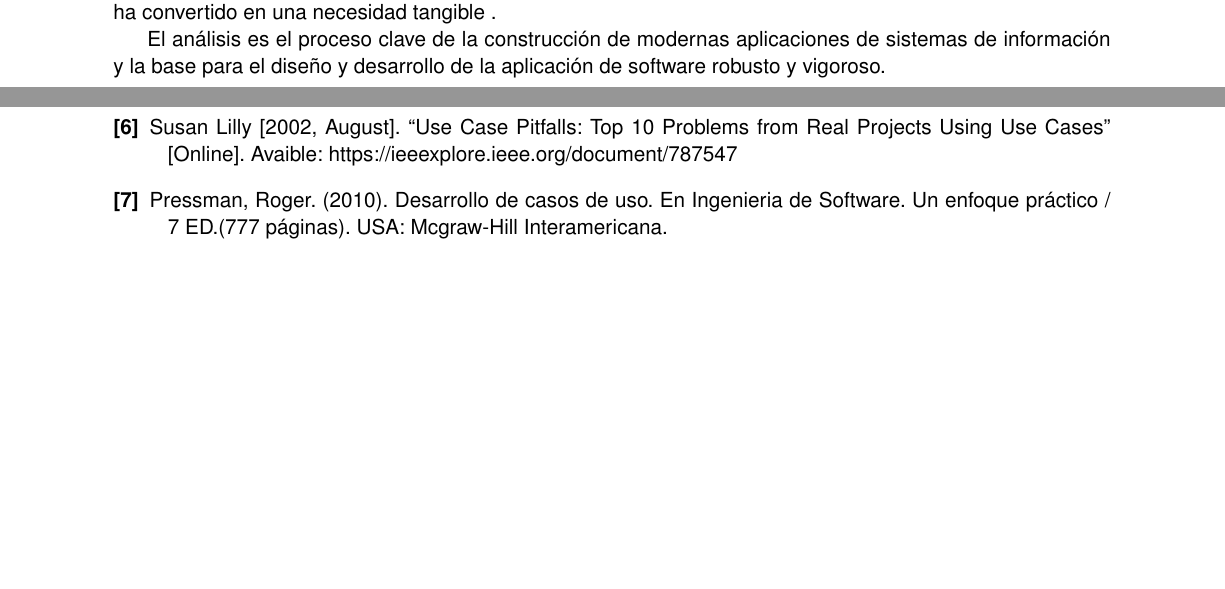
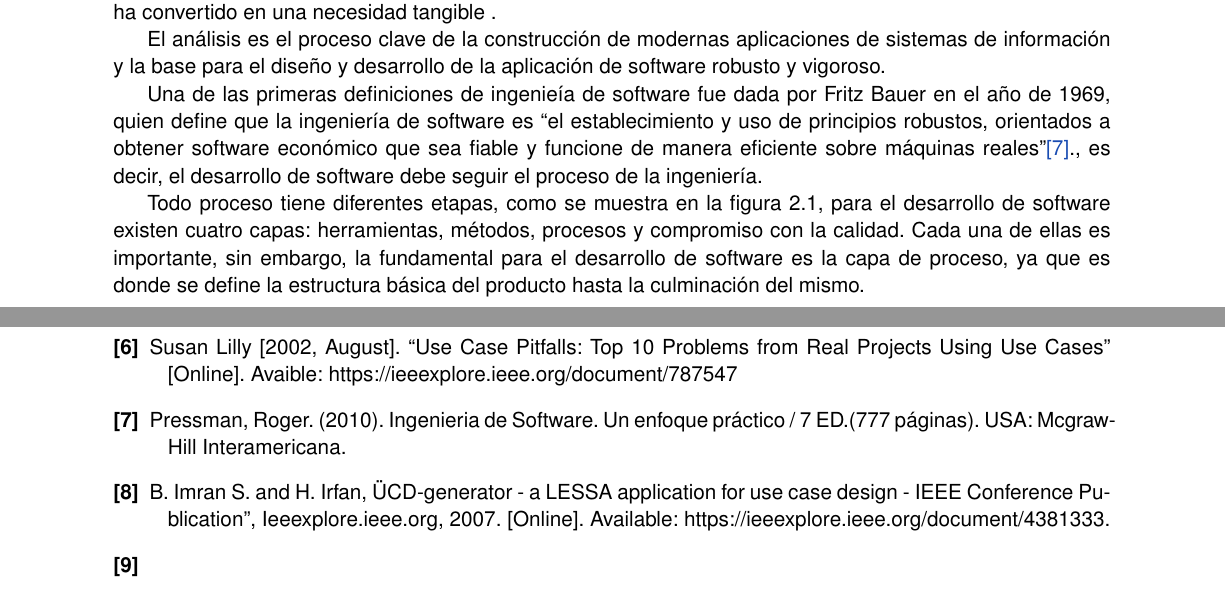
Before and after one commit to LuisGerardoJimenez/demoTesseract, a LaTeX book (Documentacion/ReporteTecnico/TESSERACT_RT.tex, which reads Documentacion/ReporteTecnico/2EstadoDelArte.tex, Documentacion/ReporteTecnico/3MarcoTeorico.tex, Documentacion/ReporteTecnico/Bibliografia.tex): two parts of pages 11 and 15 of 15, joined at a grey line, cut so that both start at the same text, the shorter picture padded with empty space. The pictures show the PDF file Documentacion/ReporteTecnico/TESSERACT_RT.pdf that the author committed with the source.

Commit message:
Proceso de analisis y biografia fh

```diff
--- a/Documentacion/ReporteTecnico/2EstadoDelArte.tex
+++ b/Documentacion/ReporteTecnico/2EstadoDelArte.tex
@@ -22,7 +22,7 @@
 Las herramientas CASE convencionales requieren una comprensión completa del negocio, una gran cantidad de tiempo y esfuerzos adicionales por parte del analista del sistema durante el proceso de creación, organización, etiquetado y finalización de los diagramas de casos de uso. Es por esto que se diseñó un sistema que proporciona una manera rápida y confiable de generar diagramas de casos de uso para ahorrar tiempo y presupuesto tanto para el usuario como para el analista del sistema.
 
 \subsubsection{Objetivo}
-Este sistema presenta un enfoque basado en el procesamiento del lenguaje natural LESSA (Language Engineering System for semantic analysis) que se utiliza para comprender automáticamente el texto en lenguaje natural y extraer la información requerida. Esta información se utiliza para dibujar los diagramas de casos de uso. El usuario escribe sus preferencias basadas en la interfaz en inglés, en unos pocos párrafos y el sistema diseñado tiene una capacidad notable para analizar el script dado. Después del análisis compuesto y la extracción de información asociada, el sistema diseñado en realidad dibuja los diagramas de casos de uso.
+Este sistema presenta un enfoque basado en el procesamiento del lenguaje natural LESSA (Language Engineering System for semantic analysis) que se utiliza para comprender automáticamente el texto en lenguaje natural y extraer la información requerida. Esta información se utiliza para dibujar los diagramas de casos de uso. El usuario escribe sus preferencias basadas en la interfaz en inglés, en unos pocos párrafos y el sistema diseñado tiene una capacidad notable para analizar el script dado. Después del análisis compuesto y la extracción de información asociada, el sistema diseñado en realidad dibuja los diagramas de casos de uso \hyperlink{b08}{[8]}.
 
 \subsection{Generación automatizada de diagramas de casos de uso a partir de requerimientos de usuarios}
 
@@ -30,8 +30,7 @@ Con el estado actual de la tecnología de procesamiento de lenguaje natural (PNL
 
 \subsubsection{Objetivo}
 Este proyecto utiliza una técnica probabilística para identificar actores y casos de uso. El resultado prometedor demuestra que las mejoras adicionales de este enfoque pueden automatizar completamente la fase de análisis, propone una metodología para la asistencia automática de análisis de requisitos a los analistas de software mediante la extracción de un diagrama de caso de uso del documento de requisitos del usuario.
-Este proyecto ha intentado con éxito extraer actores y usar casos utilizando un modelo de clasificación probabilística junto con una asistencia mínima de enfoque basado en reglas. Los casos de uso son nítidos y consistentes independientemente del tamaño del texto de los requisitos. Debido al pequeño tamaño de los datos utilizados, el rendimiento no se ha logrado precisar. Sin embargo, se pueden utilizar mejores modelos de clasificación con un conjunto de datos más grande que incluya otros dominios de software para mejorar los resultados. El desafío restante aquí se relaciona con abordar los requisitos no funcionales y también para incorporar funciones de inclusión y extensión al diagrama de casos de uso. Un gráfico bien diseñado.
-
+Este proyecto ha intentado con éxito extraer actores y usar casos utilizando un modelo de clasificación probabilística junto con una asistencia mínima de enfoque basado en reglas. Los casos de uso son nítidos y consistentes independientemente del tamaño del texto de los requisitos. Debido al pequeño tamaño de los datos utilizados, el rendimiento no se ha logrado precisar. Sin embargo, se pueden utilizar mejores modelos de clasificación con un conjunto de datos más grande que incluya otros dominios de software para mejorar los resultados. El desafío restante aquí se relaciona con abordar los requisitos no funcionales y también para incorporar funciones de inclusión y extensión al diagrama de casos de uso. Un gráfico bien diseñado \hyperlink{b09}{[9]}.
 
 %
 %\begin{table}[htbp!]
--- a/Documentacion/ReporteTecnico/3MarcoTeorico.tex
+++ b/Documentacion/ReporteTecnico/3MarcoTeorico.tex
@@ -2,10 +2,16 @@
 \chapter{Marco teórico}
 
 \section{Ingeniería de software}
-
 
 El software se ha incrustado profundamente en casi todos los aspectos de nuestras vidas y, como consecuencia, el número de personas que tienen interés en las características y funciones que brinda una aplicación específica ha crecido en forma notable, por lo que debe hacerse un esfuerzo concertado para entender el problema antes de desarrollar una aplicación de software, por otro lado, los requerimientos de la tecnología de la información que demandan los individuos, negocios y gobiernos se hacen más complejos con cada año que pasa. En la actualidad, grandes equipos de personas crean programas de cómputo que antes eran elaborados por un solo individuo. El software sofisticado, que alguna vez se implementó en un ambiente de cómputo predecible y autocontenido, hoy en día se halla incrustado en el interior de todo, desde la electrónica de consumo hasta dispositivos médicos o sistemas de armamento. La complejidad de estos nuevos sistemas y productos basados en computadora demanda atención cuidadosa a las interacciones de todos los elementos del sistema.
 
 Hacer ingeniería con el software en todas sus formas y a través de todos sus dominios de aplicación, se ha convertido en una necesidad tangible .
 
 El análisis es el proceso clave de la construcción de modernas aplicaciones de sistemas de información y la base para el diseño y desarrollo de la aplicación de software robusto y vigoroso.
+
+
+Una de las primeras definiciones de ingenieía de software fue dada por Fritz Bauer en el año de
+1969, quien define que la ingeniería de software es “el establecimiento y uso de principios robustos, orientados a obtener software económico que sea fiable y funcione de manera eficiente sobre máquinas
+reales”\hyperlink{b07}{[7]}., es decir, el desarrollo de software debe seguir el proceso de la ingeniería.
+
+Todo proceso tiene diferentes etapas, como se muestra en la figura 2.1, para el desarrollo de software existen cuatro capas: herramientas, métodos, procesos y compromiso con la calidad. Cada una de ellas es importante, sin embargo, la fundamental para el desarrollo de software es la capa de proceso, ya que es donde se define la estructura básica del producto hasta la culminación del mismo.
@@ -11,0 +23,2 @@ El análisis es el proceso clave de la construcción de modernas aplicaciones de
+1. An´alisis
+2. Dise˜no
--- a/Documentacion/ReporteTecnico/Bibliografia.tex
+++ b/Documentacion/ReporteTecnico/Bibliografia.tex
@@ -17,6 +17,9 @@
 
 		\item[\hypertarget{b06}{[6]}] Susan Lilly [2002, August]. “Use Case Pitfalls: Top 10 Problems from Real Projects Using Use Cases” [Online]. Avaible: https://ieeexplore.ieee.org/document/787547
 
-		\item[\hypertarget{b07}{[7]}] Pressman, Roger. (2010). Desarrollo de casos de uso. En Ingenieria de Software. Un enfoque práctico / 7 ED.(777 páginas). USA: Mcgraw-Hill Interamericana.
+		\item[\hypertarget{b07}{[7]}] Pressman, Roger. (2010). Ingenieria de Software. Un enfoque práctico / 7 ED.(777 páginas). USA: Mcgraw-Hill Interamericana.
 
+		\item[\hypertarget{b08}{[8]}] B. Imran S. and H. Irfan, "UCD-generator - a LESSA application for use case design - IEEE Conference Publication", Ieeexplore.ieee.org, 2007. [Online]. Available: https://ieeexplore.ieee.org/document/4381333.
+
+		\item[\hypertarget{b09}{[9]}]
 \end{description}
```
Also changed, not shown: Documentacion/ReporteTecnico/TESSERACT_RT.pdf, Documentacion/ReporteTecnico/3MarcoTeorico.tex (19 more changed lines).
